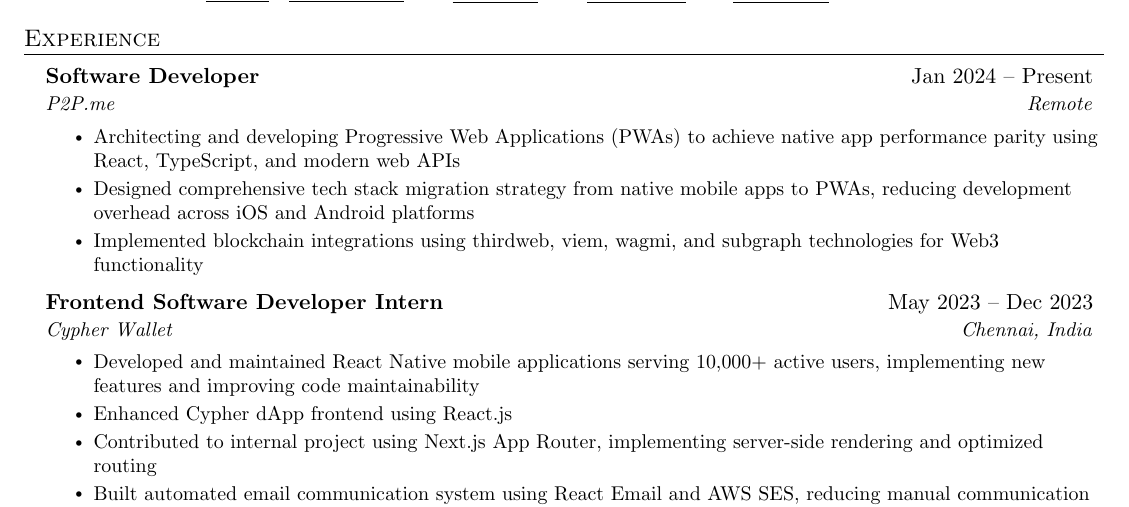
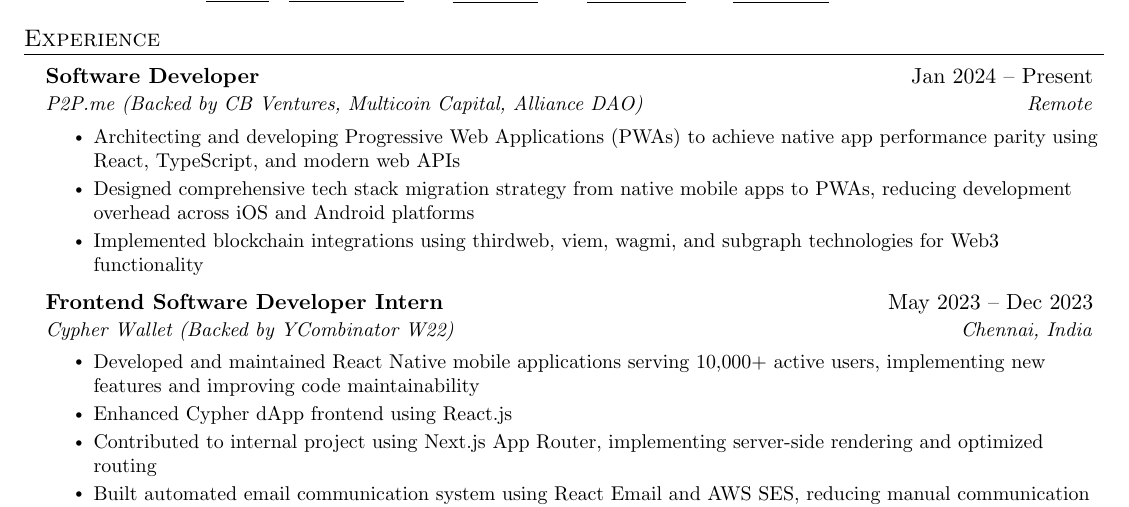
Before and after one commit to jassuwu/resume.tex, a LaTeX CV (resume.tex): part of the page, cut so that both start at the same text. Compiled offline with pdfLaTeX.

Commit message:
chore: :money_with_wings: add backers

```diff
--- a/resume.tex
+++ b/resume.tex
@@ -101,7 +101,7 @@
 
     \resumeSubheading
       {Software Developer}{Jan 2024 -- Present}
-      {P2P.me}{Remote}
+      {P2P.me (Backed by CB Ventures, Multicoin Capital, Alliance DAO)}{Remote}
       \resumeItemListStart
         \resumeItem{Architecting and developing Progressive Web Applications (PWAs) to achieve native app performance parity using React, TypeScript, and modern web APIs}
         \resumeItem{Designed comprehensive tech stack migration strategy from native mobile apps to PWAs, reducing development overhead across iOS and Android platforms}
@@ -110,7 +110,7 @@
 
     \resumeSubheading
       {Frontend Software Developer Intern}{May 2023 -- Dec 2023}
-      {Cypher Wallet}{Chennai, India}
+      {Cypher Wallet (Backed by YCombinator W22)}{Chennai, India}
       \resumeItemListStart
         \resumeItem{Developed and maintained React Native mobile applications serving 10,000+ active users, implementing new features and improving code maintainability}
         \resumeItem{Enhanced Cypher dApp frontend using React.js}
```
